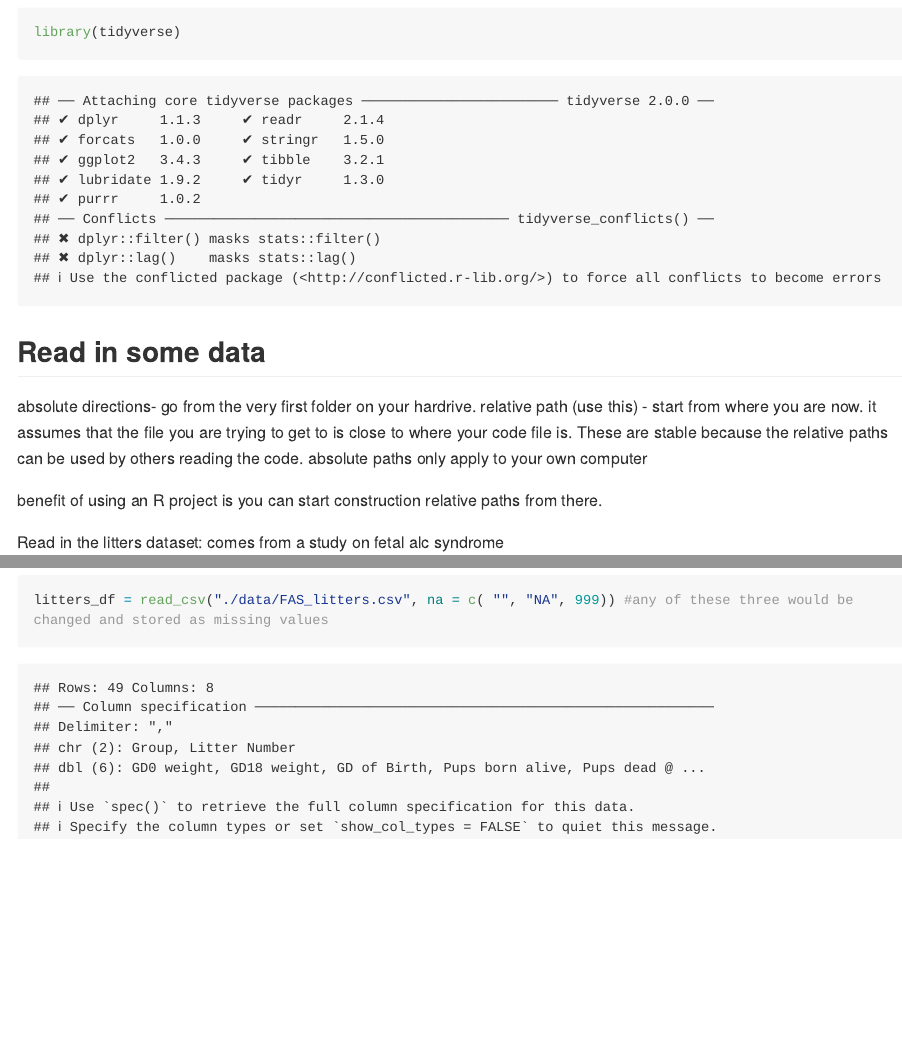
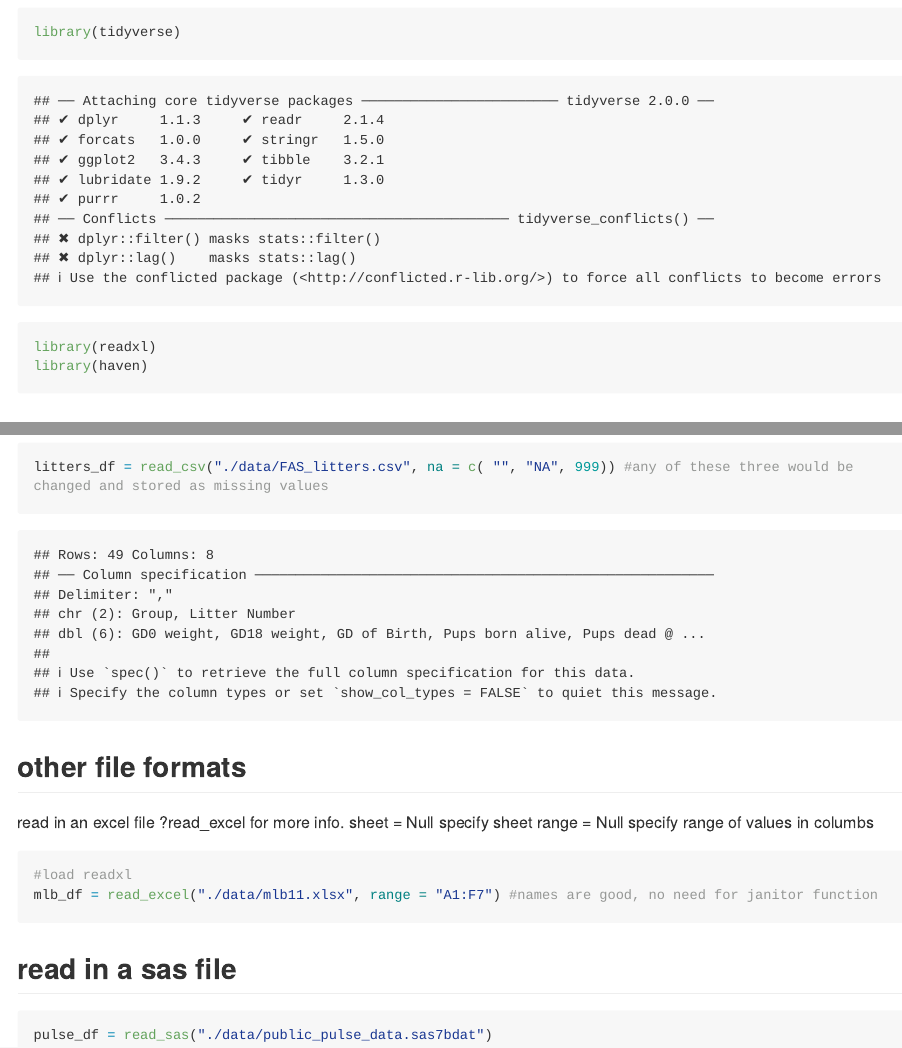
Before and after one commit to mirahk/data_wrangling_i, an R Markdown document (data_import.Rmd): the page in a window 1100 px wide, from 100 px down, and a second part further down, joined at a grey line. The pictures show the output file data_import.md that the author committed with the source, drawn offline in the style of GitHub; long lines of code are wrapped.

Commit message:
reading excel and sas

````diff
--- a/data_import.Rmd
+++ b/data_import.Rmd
@@ -4,6 +4,8 @@ output: github_document
 ---
 ```{r setup}
 library(tidyverse)
+library(readxl)
+library(haven)
 ```
 
 ## Read in some data
@@ -51,3 +53,22 @@ litters_df = read_csv("./data/FAS_litters.csv", skip = 10, col_names = FALSE) #u
 litters_df = read_csv("./data/FAS_litters.csv", na = c( "", "NA", 999)) #any of these three would be changed and stored as missing values
 
 ```
+
+
+## other file formats
+
+read in an excel file
+?read_excel for more info.
+sheet = Null specify sheet
+range = Null specify range of values in columbs
+
+```{r}
+#load readxl
+mlb_df = read_excel("./data/mlb11.xlsx", range = "A1:F7") #names are good, no need for janitor function
+
+```
+
+## read in a sas file
+```{r}
+pulse_df = read_sas("./data/public_pulse_data.sas7bdat")
+```
````
Also changed, not shown: data_import.md.
